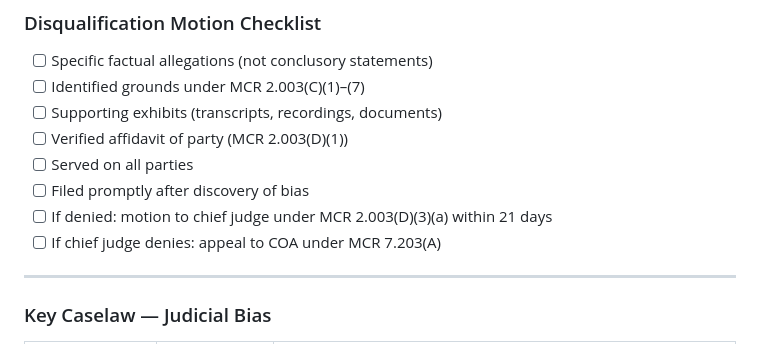
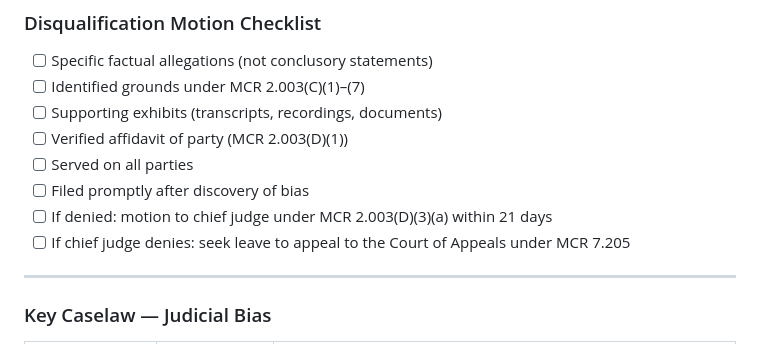
Before and after one commit to fatcrapinmybutt/Michigan-MCLA, a Markdown page: catalogue.md, the part around the change. Drawn GitHub-style.

Commit message:
Update catalogue.md
Co-authored-by: Copilot <175728472+Copilot@users.noreply.github.com>

```diff
--- a/catalogue.md
+++ b/catalogue.md
@@ -1948,7 +1948,7 @@ This section expands §7's disqualification framework with **strategic patterns*
 - [ ] Served on all parties
 - [ ] Filed promptly after discovery of bias
 - [ ] If denied: motion to chief judge under MCR 2.003(D)(3)(a) within 21 days
-- [ ] If chief judge denies: appeal to COA under MCR 7.203(A)
+- [ ] If chief judge denies: seek leave to appeal to the Court of Appeals under MCR 7.205
 
 ---
 
```
